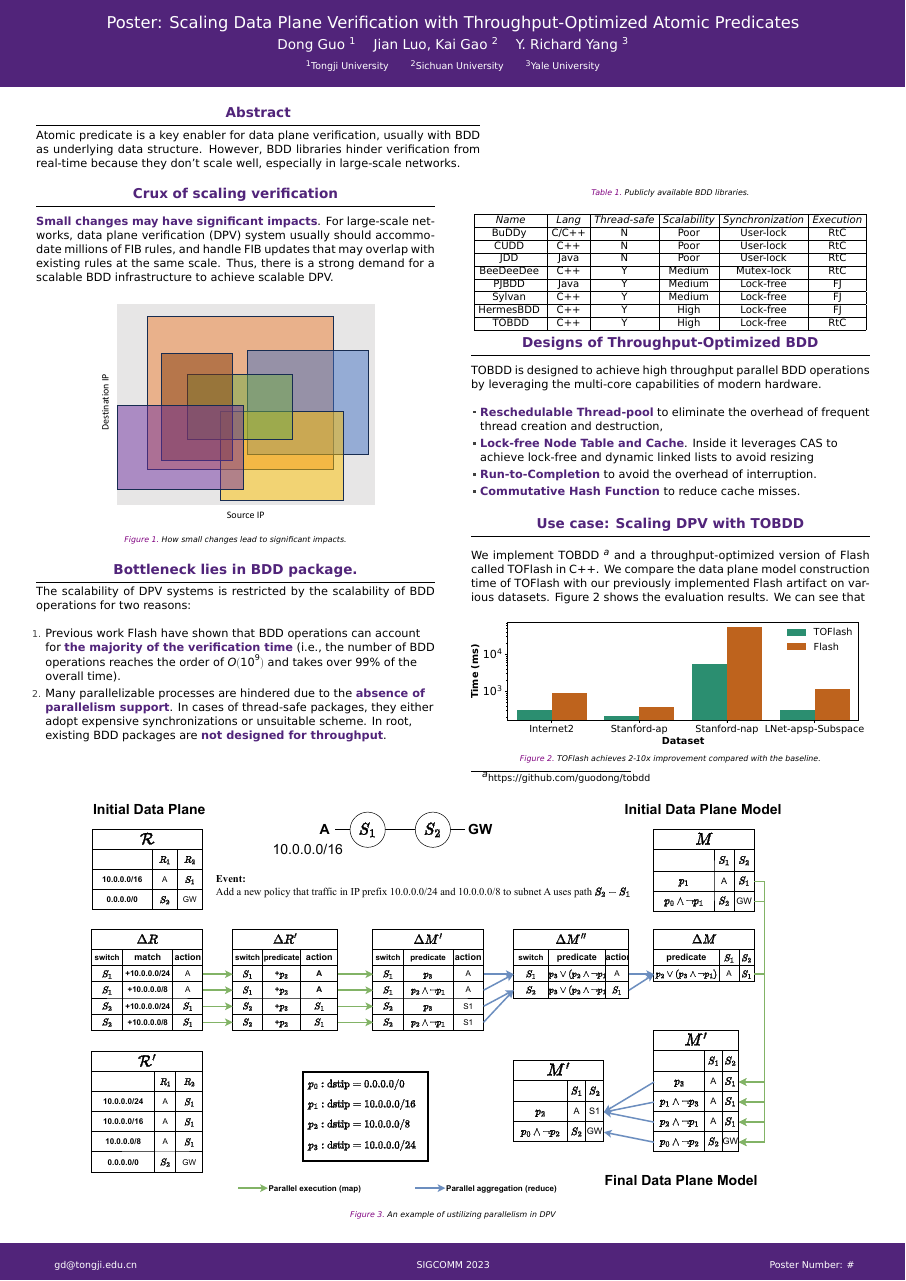
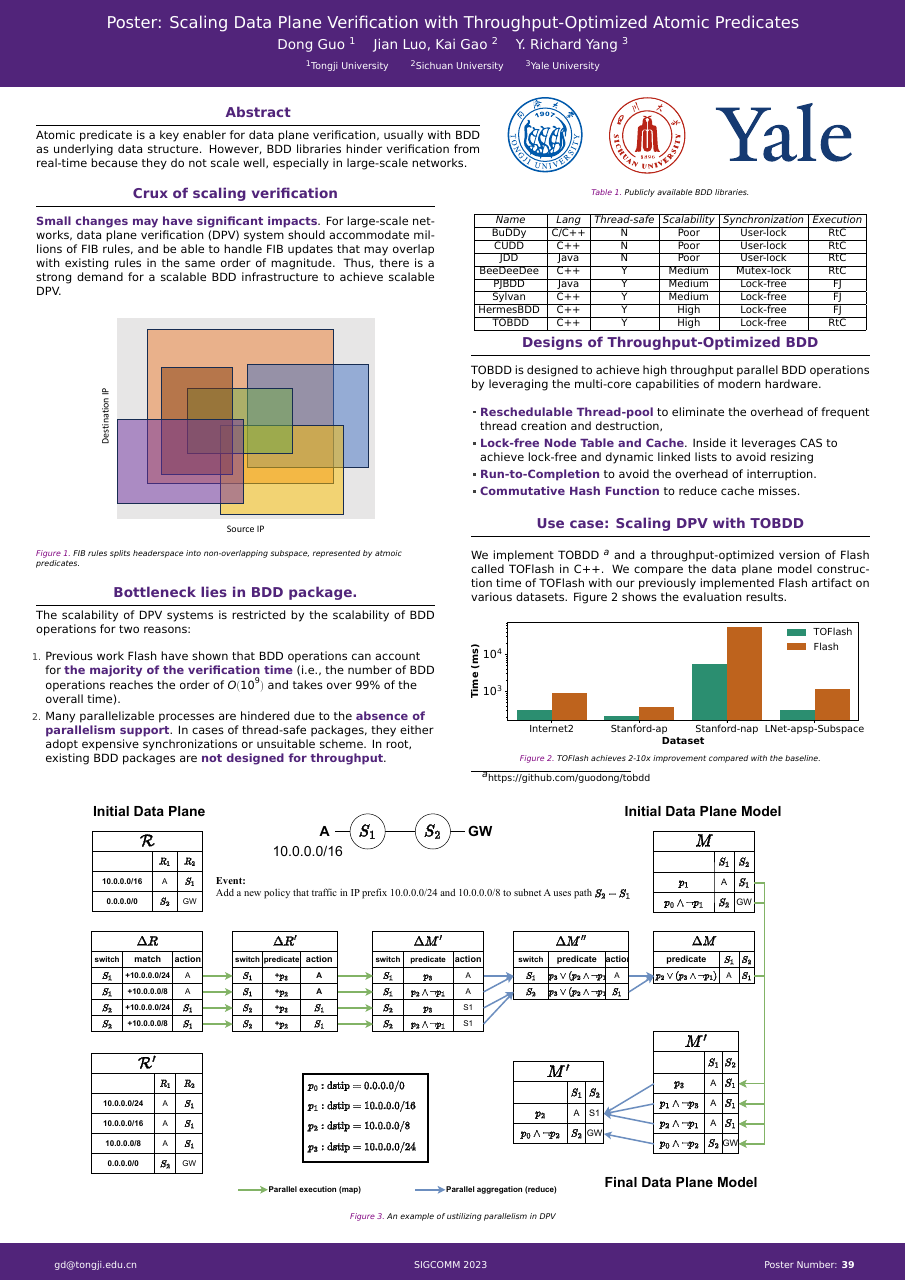
Before and after one commit to CrackedPoly/SIGCOMM-23-poster, a LaTeX poster (Poster.tex): the whole page. Compiled offline with XeLaTeX.

Commit message:
update poster

```diff
--- a/Poster.tex
+++ b/Poster.tex
@@ -81,7 +81,7 @@
   \hfill
   \centering SIGCOMM 2023
   \hfill
-  {Poster Number: \#} }
+  {Poster Number: \textbf{39}} }
 % (can be left out to remove footer)
 
 \begin{document}
@@ -118,7 +118,7 @@
       \large
       Atomic predicate is a key enabler for data plane verification, usually with
       BDD as underlying data structure. However, BDD libraries hinder verification
-      from real-time because they don't scale well, especially in large-scale networks.
+      from real-time because they do not scale well, especially in large-scale networks.
 
     \end{block}
   \end{column}
@@ -157,16 +157,16 @@
     \large
 
     \efsz{Small changes may have significant impacts}. For large-scale
-    networks, data plane verification (DPV) system usually should accommodate
-    millions of FIB rules, and handle FIB updates that may overlap with existing rules
-    at the same scale. Thus, there is a strong demand for a scalable BDD infrastructure
+    networks, data plane verification (DPV) system should accommodate
+    millions of FIB rules, and be able to handle FIB updates that may overlap with existing rules
+    in the same order of magnitude. Thus, there is a strong demand for a scalable BDD infrastructure
     to achieve scalable DPV.
 
     \vspace{1cm}
       \begin{figure}
       \centering
       \includegraphics[width=0.7\textwidth]{figures/headerspace-split.pdf}
-      \caption{How small changes lead to significant impacts.}
+      \caption{FIB rules splits headerspace into non-overlapping subspace, represented by atmoic predicates.}
       \end{figure}
     \vspace{-1cm}
 
@@ -259,7 +259,7 @@ We implement \system~\footnote{https://github.com/guodong/tobdd} and
 a throughput-optimized version of Flash called TOFlash in C++.
 We compare the data plane model construction time of TOFlash with
 our previously implemented Flash artifact on various datasets.
-\Cref{fig:eval} shows the evaluation results. We can see that
+\Cref{fig:eval} shows the evaluation results.
 \end{block}
 
 \begin{figure}
```
Also changed, not shown: Poster.pdf, Poster.tex (32 more changed lines).
